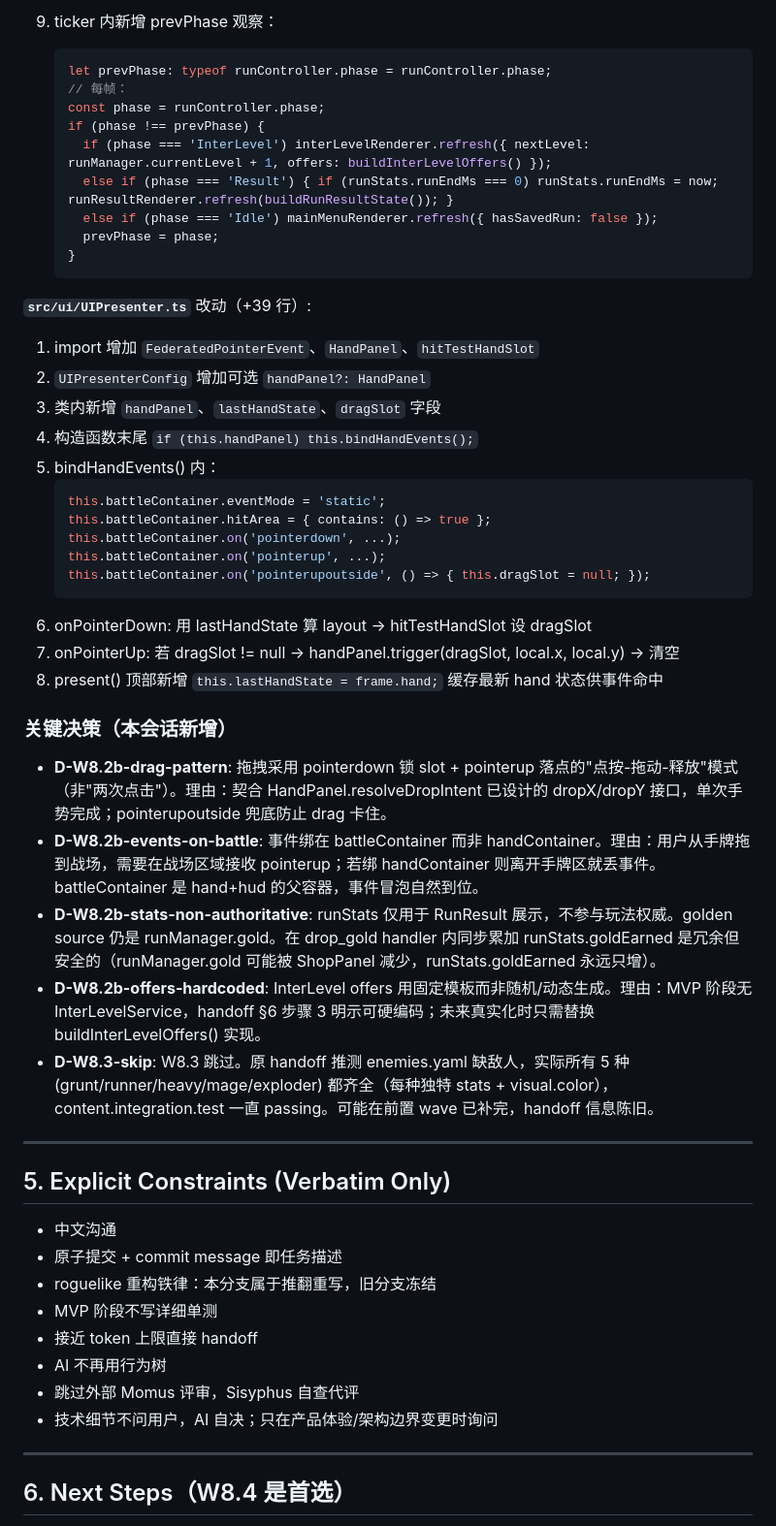
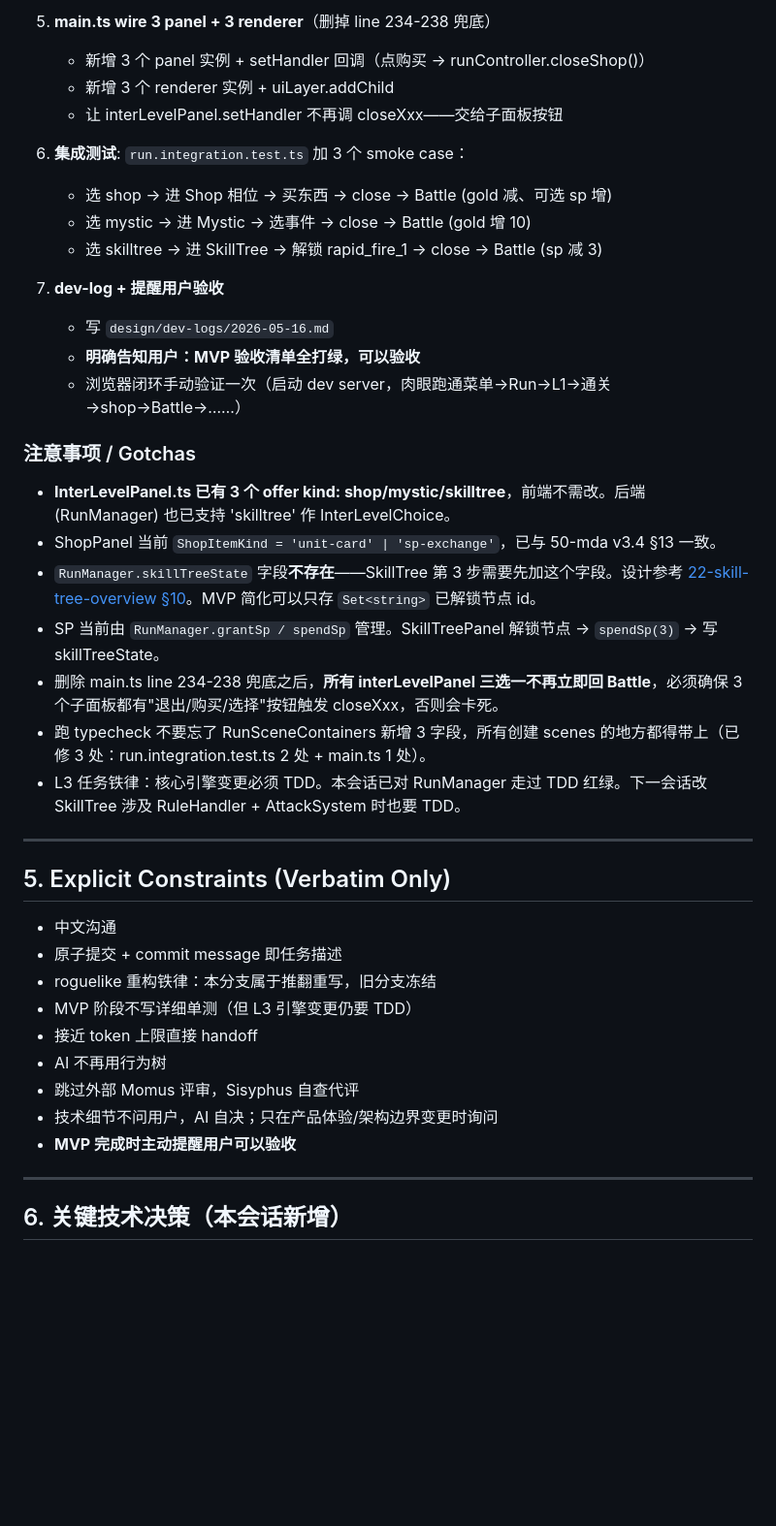
Before and after one commit to jwk000/ai-tower-definder, a Markdown page: .memory/handoffs/_latest.md, the part around one of its changes. Shown at 97% size. GitHub-like rendering; blank space fills up the shorter version.

````diff
--- a/.memory/handoffs/_latest.md
+++ b/.memory/handoffs/_latest.md
@@ -110,42 +119,28 @@
 
-9. ticker 内新增 prevPhase 观察：
-   ```ts
-   let prevPhase: typeof runController.phase = runController.phase;
-   // 每帧：
-   const phase = runController.phase;
-   if (phase !== prevPhase) {
-     if (phase === 'InterLevel') interLevelRenderer.refresh({ nextLevel: runManager.currentLevel + 1, offers: buildInterLevelOffers() });
-     else if (phase === 'Result') { if (runStats.runEndMs === 0) runStats.runEndMs = now; runResultRenderer.refresh(buildRunResultState()); }
-     else if (phase === 'Idle') mainMenuRenderer.refresh({ hasSavedRun: false });
-     prevPhase = phase;
-   }
-   ```
+5. **main.ts wire 3 panel + 3 renderer**（删掉 line 234-238 兜底）
+   - 新增 3 个 panel 实例 + setHandler 回调（点购买 → runController.closeShop()）
+   - 新增 3 个 renderer 实例 + uiLayer.addChild
+   - 让 interLevelPanel.setHandler 不再调 closeXxx——交给子面板按钮
 
-**`src/ui/UIPresenter.ts`** 改动（+39 行）:
+6. **集成测试**: `run.integration.test.ts` 加 3 个 smoke case：
+   - 选 shop → 进 Shop 相位 → 买东西 → close → Battle (gold 减、可选 sp 增)
+   - 选 mystic → 进 Mystic → 选事件 → close → Battle (gold 增 10)
+   - 选 skilltree → 进 SkillTree → 解锁 rapid_fire_1 → close → Battle (sp 减 3)
 
-1. import 增加 `FederatedPointerEvent`、`HandPanel`、`hitTestHandSlot`
-2. `UIPresenterConfig` 增加可选 `handPanel?: HandPanel`
-3. 类内新增 `handPanel`、`lastHandState`、`dragSlot` 字段
-4. 构造函数末尾 `if (this.handPanel) this.bindHandEvents();`
-5. bindHandEvents() 内：
-   ```ts
-   this.battleContainer.eventMode = 'static';
-   this.battleContainer.hitArea = { contains: () => true };
-   this.battleContainer.on('pointerdown', ...);
-   this.battleContainer.on('pointerup', ...);
-   this.battleContainer.on('pointerupoutside', () => { this.dragSlot = null; });
-   ```
-6. onPointerDown: 用 lastHandState 算 layout → hitTestHandSlot 设 dragSlot
-7. onPointerUp: 若 dragSlot != null → handPanel.trigger(dragSlot, local.x, local.y) → 清空
-8. present() 顶部新增 `this.lastHandState = frame.hand;` 缓存最新 hand 状态供事件命中
+7. **dev-log + 提醒用户验收**
+   - 写 `design/dev-logs/2026-05-16.md`
+   - **明确告知用户：MVP 验收清单全打绿，可以验收**
+   - 浏览器闭环手动验证一次（启动 dev server，肉眼跑通菜单→Run→L1→通关→shop→Battle→……）
 
-### 关键决策（本会话新增）
+### 注意事项 / Gotchas
 
-- **D-W8.2b-drag-pattern**: 拖拽采用 pointerdown 锁 slot + pointerup 落点的"点按-拖动-释放"模式（非"两次点击"）。理由：契合 HandPanel.resolveDropIntent 已设计的 dropX/dropY 接口，单次手势完成；pointerupoutside 兜底防止 drag 卡住。
-- **D-W8.2b-events-on-battle**: 事件绑在 battleContainer 而非 handContainer。理由：用户从手牌拖到战场，需要在战场区域接收 pointerup；若绑 handContainer 则离开手牌区就丢事件。battleContainer 是 hand+hud 的父容器，事件冒泡自然到位。
-- **D-W8.2b-stats-non-authoritative**: runStats 仅用于 RunResult 展示，不参与玩法权威。golden source 仍是 runManager.gold。在 drop_gold handler 内同步累加 runStats.goldEarned 是冗余但安全的（runManager.gold 可能被 ShopPanel 减少，runStats.goldEarned 永远只增）。
-- **D-W8.2b-offers-hardcoded**: InterLevel offers 用固定模板而非随机/动态生成。理由：MVP 阶段无 InterLevelService，handoff §6 步骤 3 明示可硬编码；未来真实化时只需替换 buildInterLevelOffers() 实现。
-- **D-W8.3-skip**: W8.3 跳过。原 handoff 推测 enemies.yaml 缺敌人，实际所有 5 种 (grunt/runner/heavy/mage/exploder) 都齐全（每种独特 stats + visual.color），content.integration.test 一直 passing。可能在前置 wave 已补完，handoff 信息陈旧。
+- **InterLevelPanel.ts 已有 3 个 offer kind: shop/mystic/skilltree**，前端不需改。后端 (RunManager) 也已支持 'skilltree' 作 InterLevelChoice。
+- ShopPanel 当前 `ShopItemKind = 'unit-card' | 'sp-exchange'`，已与 50-mda v3.4 §13 一致。
+- `RunManager.skillTreeState` 字段**不存在**——SkillTree 第 3 步需要先加这个字段。设计参考 [22-skill-tree-overview §10](../../design/20-units/22-skill-tree-overview.md)。MVP 简化可以只存 `Set<string>` 已解锁节点 id。
+- SP 当前由 `RunManager.grantSp / spendSp` 管理。SkillTreePanel 解锁节点 → `spendSp(3)` → 写 skillTreeState。
+- 删除 main.ts line 234-238 兜底之后，**所有 interLevelPanel 三选一不再立即回 Battle**，必须确保 3 个子面板都有"退出/购买/选择"按钮触发 closeXxx，否则会卡死。
+- 跑 typecheck 不要忘了 RunSceneContainers 新增 3 字段，所有创建 scenes 的地方都得带上（已修 3 处：run.integration.test.ts 2 处 + main.ts 1 处）。
+- L3 任务铁律：核心引擎变更必须 TDD。本会话已对 RunManager 走过 TDD 红绿。下一会话改 SkillTree 涉及 RuleHandler + AttackSystem 时也要 TDD。
 
 ---
 
@@ -154,13 +149,14 @@
 - 中文沟通
 - 原子提交 + commit message 即任务描述
 - roguelike 重构铁律：本分支属于推翻重写，旧分支冻结
-- MVP 阶段不写详细单测
+- MVP 阶段不写详细单测（但 L3 引擎变更仍要 TDD）
 - 接近 token 上限直接 handoff
 - AI 不再用行为树
 - 跳过外部 Momus 评审，Sisyphus 自查代评
 - 技术细节不问用户，AI 自决；只在产品体验/架构边界变更时询问
+- **MVP 完成时主动提醒用户可以验收**
 
 ---
 
-## 6. Next Steps（W8.4 是首选）
+## 6. 关键技术决策（本会话新增）
 
````
Also changed, not shown: other parts of .memory/handoffs/_latest.md (+105 -165 lines).
